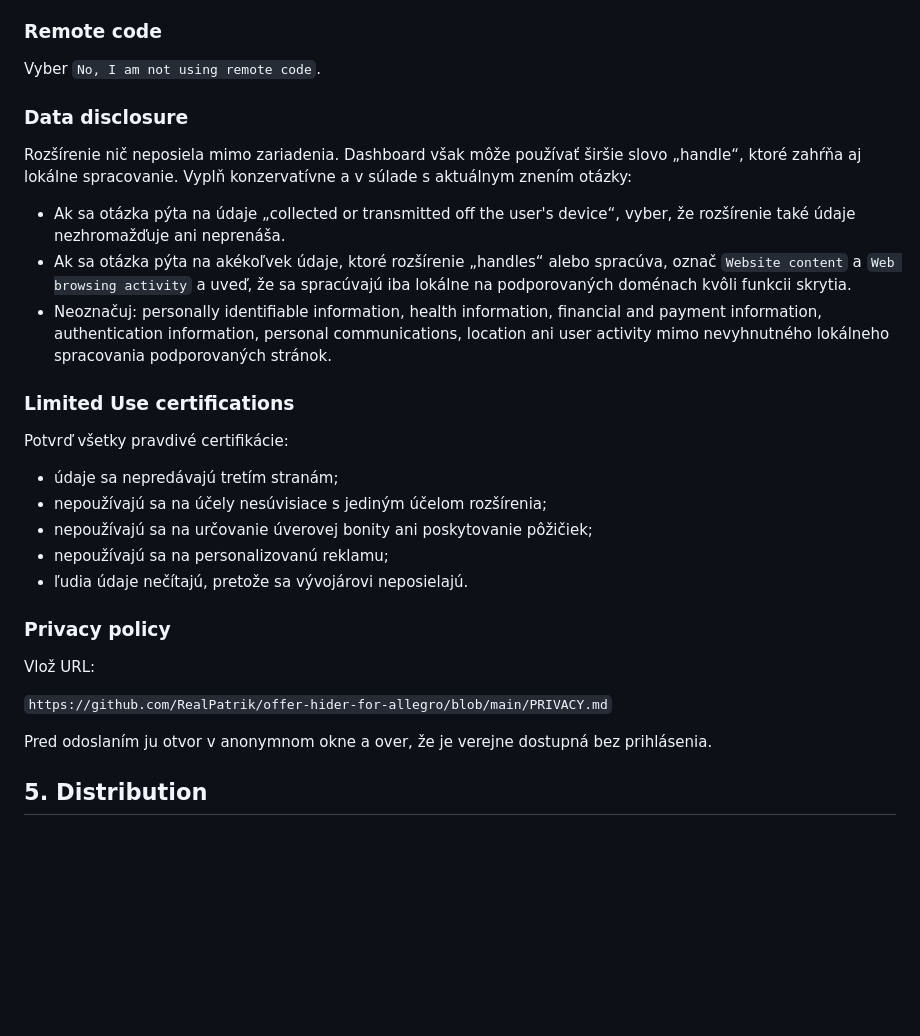
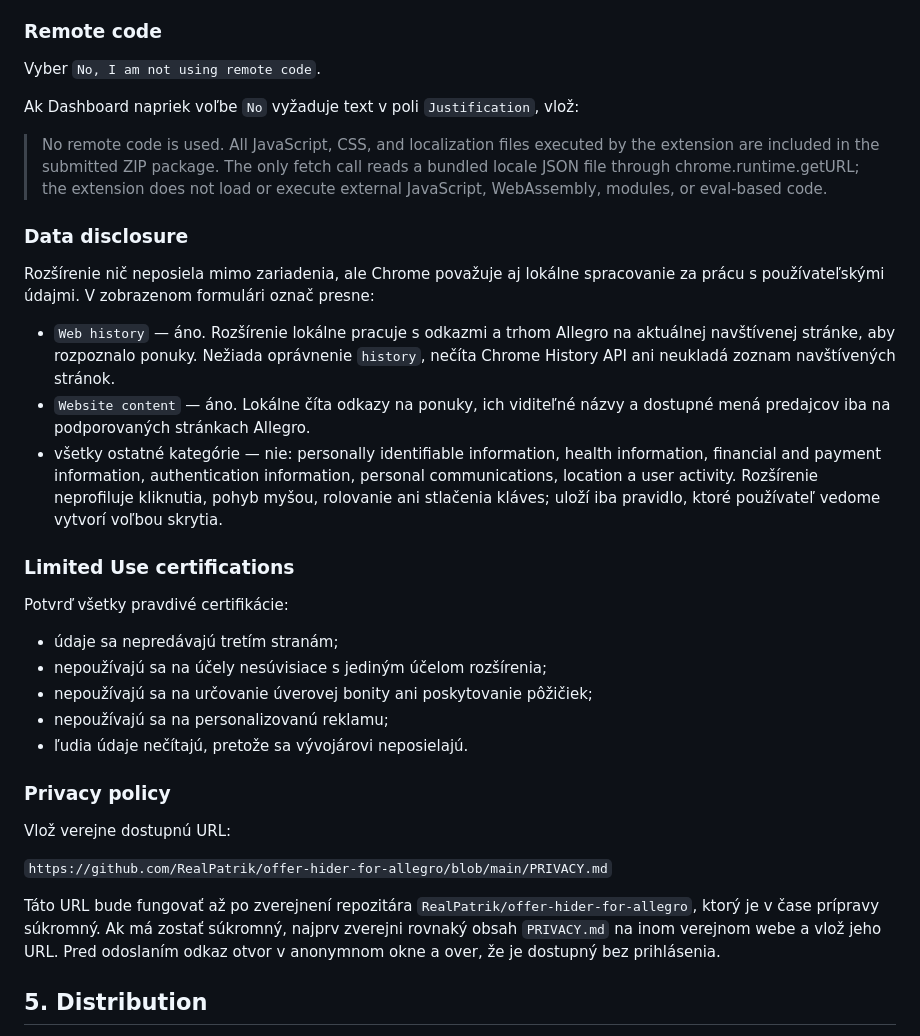
Before and after one commit to RealPatrik/offer-hider-for-allegro, a Markdown page: store-listing/CHROME_WEB_STORE_SUBMISSION.md, the part around the change. Rendered like a GitHub page; blank space fills up the shorter version.

Commit message:
docs: clarify Chrome Web Store privacy fields

```diff
--- a/store-listing/CHROME_WEB_STORE_SUBMISSION.md
+++ b/store-listing/CHROME_WEB_STORE_SUBMISSION.md
@@ -70,13 +70,17 @@ Ak Dashboard zobrazí odôvodnenie prístupu k hostiteľom, vlož:
 
 Vyber `No, I am not using remote code`.
 
+Ak Dashboard napriek voľbe `No` vyžaduje text v poli `Justification`, vlož:
+
+> No remote code is used. All JavaScript, CSS, and localization files executed by the extension are included in the submitted ZIP package. The only fetch call reads a bundled locale JSON file through chrome.runtime.getURL; the extension does not load or execute external JavaScript, WebAssembly, modules, or eval-based code.
+
 ### Data disclosure
 
-Rozšírenie nič neposiela mimo zariadenia. Dashboard však môže používať širšie slovo „handle“, ktoré zahŕňa aj lokálne spracovanie. Vyplň konzervatívne a v súlade s aktuálnym znením otázky:
+Rozšírenie nič neposiela mimo zariadenia, ale Chrome považuje aj lokálne spracovanie za prácu s používateľskými údajmi. V zobrazenom formulári označ presne:
 
-- Ak sa otázka pýta na údaje „collected or transmitted off the user's device“, vyber, že rozšírenie také údaje nezhromažďuje ani neprenáša.
-- Ak sa otázka pýta na akékoľvek údaje, ktoré rozšírenie „handles“ alebo spracúva, označ `Website content` a `Web browsing activity` a uveď, že sa spracúvajú iba lokálne na podporovaných doménach kvôli funkcii skrytia.
-- Neoznačuj: personally identifiable information, health information, financial and payment information, authentication information, personal communications, location ani user activity mimo nevyhnutného lokálneho spracovania podporovaných stránok.
+- `Web history` — áno. Rozšírenie lokálne pracuje s odkazmi a trhom Allegro na aktuálnej navštívenej stránke, aby rozpoznalo ponuky. Nežiada oprávnenie `history`, nečíta Chrome History API ani neukladá zoznam navštívených stránok.
+- `Website content` — áno. Lokálne číta odkazy na ponuky, ich viditeľné názvy a dostupné mená predajcov iba na podporovaných stránkach Allegro.
+- všetky ostatné kategórie — nie: personally identifiable information, health information, financial and payment information, authentication information, personal communications, location a user activity. Rozšírenie neprofiluje kliknutia, pohyb myšou, rolovanie ani stlačenia kláves; uloží iba pravidlo, ktoré používateľ vedome vytvorí voľbou skrytia.
 
 ### Limited Use certifications
 
@@ -90,11 +94,11 @@ Potvrď všetky pravdivé certifikácie:
 
 ### Privacy policy
 
-Vlož URL:
+Vlož verejne dostupnú URL:
 
 `https://github.com/RealPatrik/offer-hider-for-allegro/blob/main/PRIVACY.md`
 
-Pred odoslaním ju otvor v anonymnom okne a over, že je verejne dostupná bez prihlásenia.
+Táto URL bude fungovať až po zverejnení repozitára `RealPatrik/offer-hider-for-allegro`, ktorý je v čase prípravy súkromný. Ak má zostať súkromný, najprv zverejni rovnaký obsah `PRIVACY.md` na inom verejnom webe a vlož jeho URL. Pred odoslaním odkaz otvor v anonymnom okne a over, že je dostupný bez prihlásenia.
 
 ## 5. Distribution
 
```
Also changed, not shown: PRIVACY.md (+2 -0 lines).
